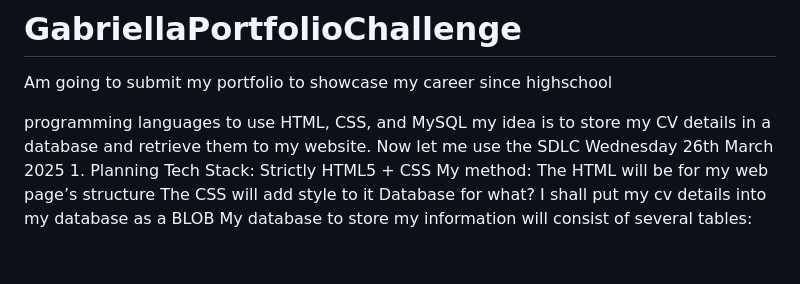
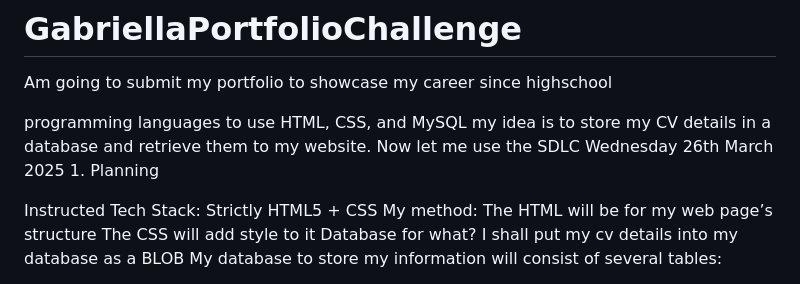
Before and after one commit to GNWekesa/GabriellaPortfolioChallenge, a Markdown page: README.md, the part around the change. GitHub-like rendering; blank space fills up the shorter version.

Commit message:
Update README.md
better documentation

```diff
--- a/README.md
+++ b/README.md
@@ -5,7 +5,8 @@ programming languages to use HTML, CSS, and MySQL
 my idea is to store my CV details in a database and retrieve them to my website. Now let me use the SDLC
 Wednesday 26th March 2025
                 1. Planning
-Tech Stack: Strictly HTML5 + CSS
+
+Instructed Tech Stack: Strictly HTML5 + CSS
 My method:
 The HTML will be for my web page’s structure
 The CSS will add style to it
```
